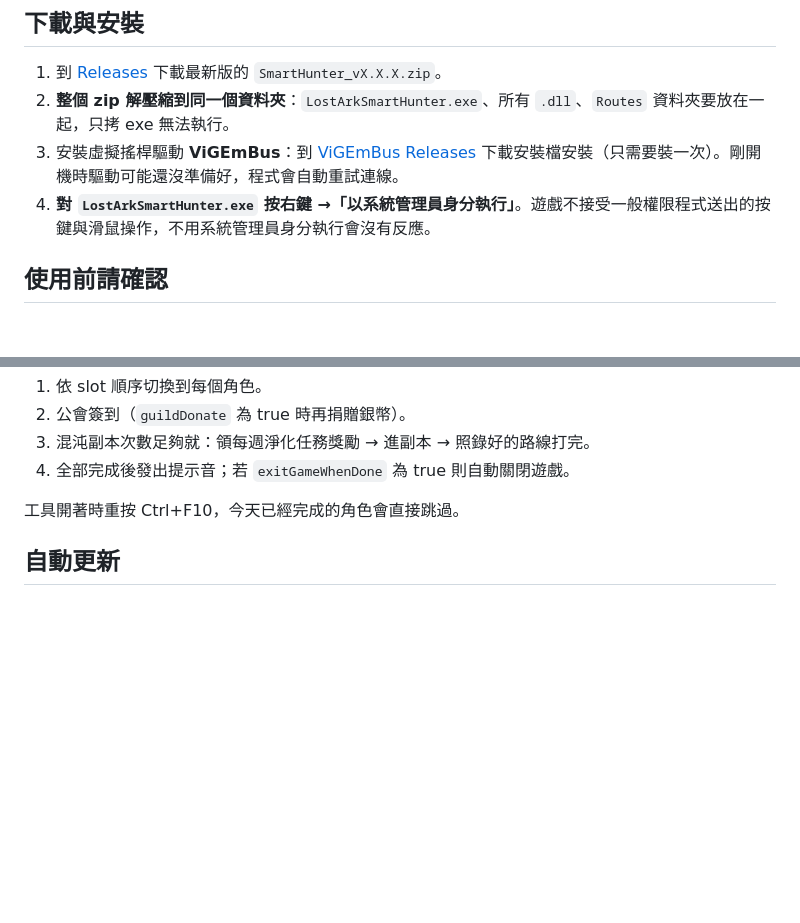
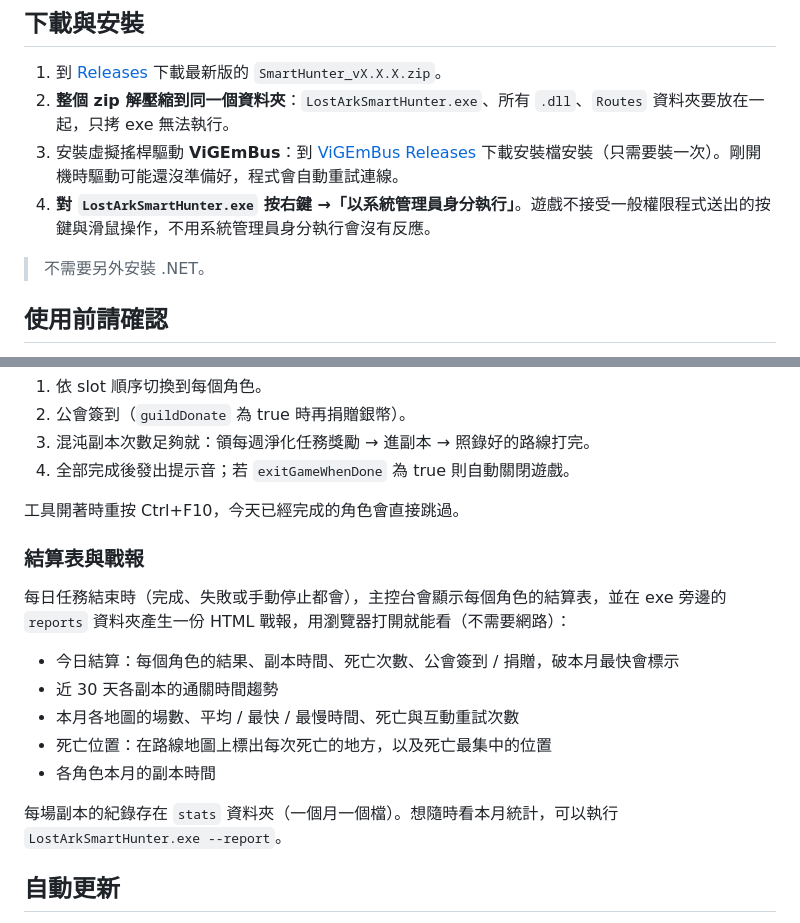
Before and after one commit to sd016808/Lost-Ark-Smart-Hunter, a Markdown page: README.md, 2 parts joined by grey strips. GitHub-like rendering; blank space fills up the shorter version.

Commit message:
docs: 新增結算表與戰報說明 (v1.7.0)

```diff
--- a/README.md
+++ b/README.md
@@ -12,6 +12,8 @@ Lost Ark (失落的方舟) 自動化工具：自動重播錄好的副本路線
 2. **整個 zip 解壓縮到同一個資料夾**：`LostArkSmartHunter.exe`、所有 `.dll`、`Routes` 資料夾要放在一起，只拷 exe 無法執行。
 3. 安裝虛擬搖桿驅動 **ViGEmBus**：到 [ViGEmBus Releases](https://github.com/nefarius/ViGEmBus/releases) 下載安裝檔安裝（只需要裝一次）。剛開機時驅動可能還沒準備好，程式會自動重試連線。
 4. **對 `LostArkSmartHunter.exe` 按右鍵 →「以系統管理員身分執行」**。遊戲不接受一般權限程式送出的按鍵與滑鼠操作，不用系統管理員身分執行會沒有反應。
+
+> 不需要另外安裝 .NET。
 
 ## 使用前請確認
 
@@ -63,6 +65,16 @@ Lost Ark (失落的方舟) 自動化工具：自動重播錄好的副本路線
 
 工具開著時重按 Ctrl+F10，今天已經完成的角色會直接跳過。
 
+### 結算表與戰報
+每日任務結束時（完成、失敗或手動停止都會），主控台會顯示每個角色的結算表，並在 exe 旁邊的 `reports` 資料夾產生一份 HTML 戰報，用瀏覽器打開就能看（不需要網路）：
+- 今日結算：每個角色的結果、副本時間、死亡次數、公會簽到 / 捐贈，破本月最快會標示
+- 近 30 天各副本的通關時間趨勢
+- 本月各地圖的場數、平均 / 最快 / 最慢時間、死亡與互動重試次數
+- 死亡位置：在路線地圖上標出每次死亡的地方，以及死亡最集中的位置
+- 各角色本月的副本時間
+
+每場副本的紀錄存在 `stats` 資料夾（一個月一個檔）。想隨時看本月統計，可以執行 `LostArkSmartHunter.exe --report`。
+
 ## 自動更新
 
 每次啟動時會檢查有沒有新版，有的話會顯示更新內容並詢問是否更新（按 `Y` 更新）。更新時 `settings.json` 不會被覆蓋。
```
